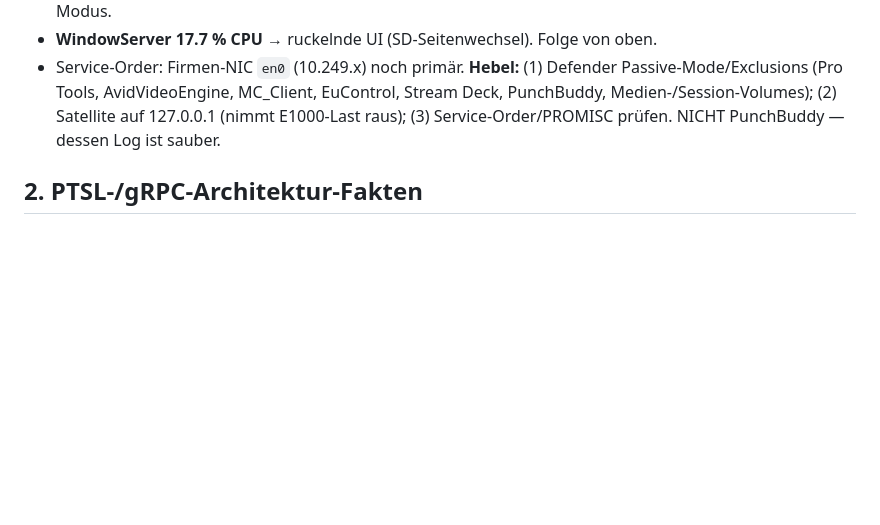
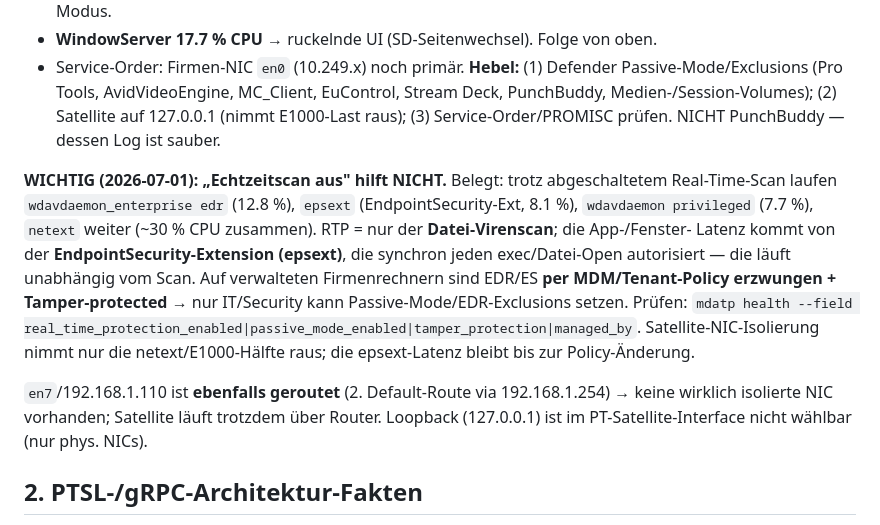
Before and after one commit to ruehljens-creator/PunchBuddy-2, a Markdown page: ki brain/erkenntnisse.md, the part around the change. GitHub-like rendering; blank space fills up the shorter version.

Commit message:
ki brain: 'Echtzeitscan aus' hilft nicht - EDR/epsext/netext laufen weiter (~30% CPU), MDM-erzwungen; en7 ebenfalls geroutet
Co-Authored-By: Claude Opus 4.8 <noreply@anthropic.com>

```diff
--- a/ki brain/erkenntnisse.md
+++ b/ki brain/erkenntnisse.md
@@ -154,6 +154,22 @@ MC_Client, EuControl, Stream Deck, PunchBuddy, Medien-/Session-Volumes);
 (2) Satellite auf 127.0.0.1 (nimmt E1000-Last raus); (3) Service-Order/PROMISC
 prüfen. NICHT PunchBuddy — dessen Log ist sauber.
 
+**WICHTIG (2026-07-01): „Echtzeitscan aus" hilft NICHT.** Belegt: trotz
+abgeschaltetem Real-Time-Scan laufen `wdavdaemon_enterprise edr` (12.8 %),
+`epsext` (EndpointSecurity-Ext, 8.1 %), `wdavdaemon privileged` (7.7 %), `netext`
+weiter (~30 % CPU zusammen). RTP = nur der **Datei-Virenscan**; die App-/Fenster-
+Latenz kommt von der **EndpointSecurity-Extension (epsext)**, die synchron jeden
+exec/Datei-Open autorisiert — die läuft unabhängig vom Scan. Auf verwalteten
+Firmenrechnern sind EDR/ES **per MDM/Tenant-Policy erzwungen + Tamper-protected** →
+nur IT/Security kann Passive-Mode/EDR-Exclusions setzen. Prüfen: `mdatp health
+--field real_time_protection_enabled|passive_mode_enabled|tamper_protection|managed_by`.
+Satellite-NIC-Isolierung nimmt nur die netext/E1000-Hälfte raus; die epsext-Latenz
+bleibt bis zur Policy-Änderung.
+
+`en7`/192.168.1.110 ist **ebenfalls geroutet** (2. Default-Route via 192.168.1.254)
+→ keine wirklich isolierte NIC vorhanden; Satellite läuft trotzdem über Router.
+Loopback (127.0.0.1) ist im PT-Satellite-Interface nicht wählbar (nur phys. NICs).
+
 ## 2. PTSL-/gRPC-Architektur-Fakten
 
 - **Genau EINE Engine-Instanz** (Singleton `_engine_instance`, `engine.py`),
```
